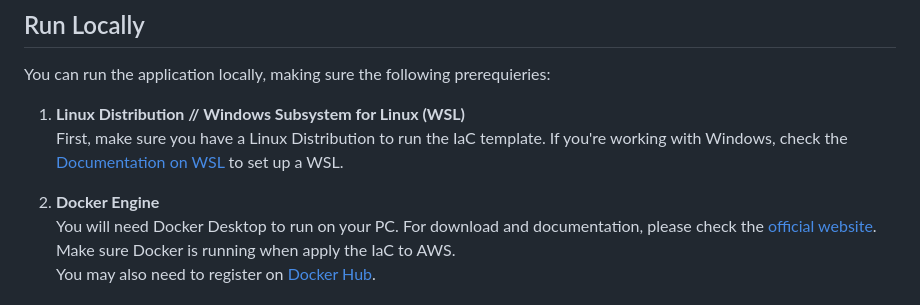
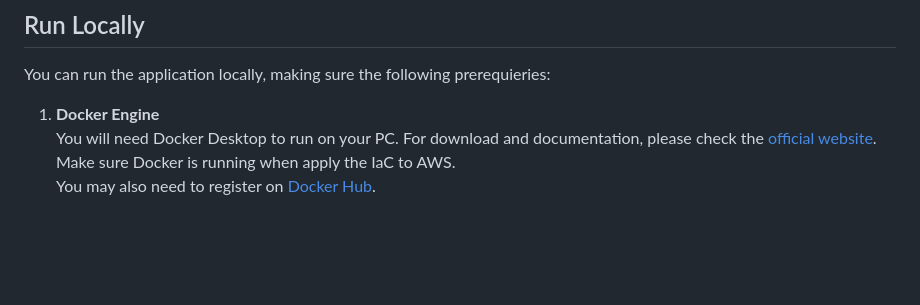
Before and after one commit to slayvi/fm2p, a Markdown page: README.md, the part around the change. Rendered like a GitHub page; blank space fills up the shorter version.

```diff
--- a/README.md
+++ b/README.md
@@ -17,11 +17,7 @@ The application for the cloud, incl. Terraform code to create infrastructure on
 ## Run Locally
 You can run the application locally, making sure the following prerequieries:
 
-
-1. **Linux Distribution // Windows Subsystem for Linux (WSL)** <br />
-First, make sure you have a Linux Distribution to run the IaC template. If you're working with Windows, check the [Documentation on WSL](https://learn.microsoft.com/en-us/windows/wsl/) to set up a WSL.
-
-2. **Docker Engine** <br />
+1. **Docker Engine** <br />
 You will need Docker Desktop to run on your PC. For download and documentation, please check the [official website](https://www.docker.com/). Make sure Docker is running when apply the IaC to AWS. <br />
 You may also need to register on [Docker Hub](https://hub.docker.com/).
 
```
